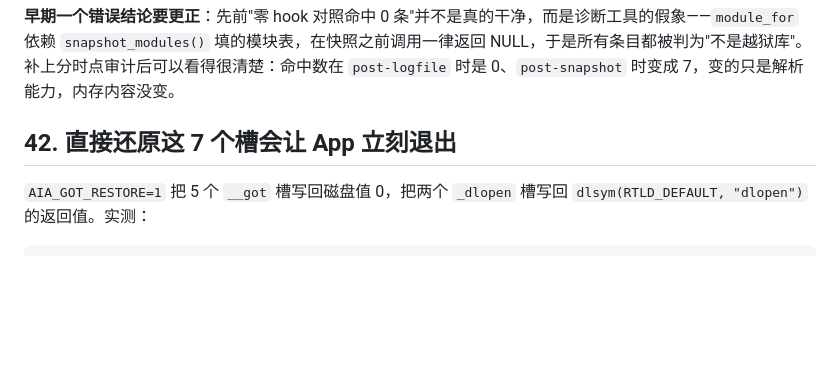
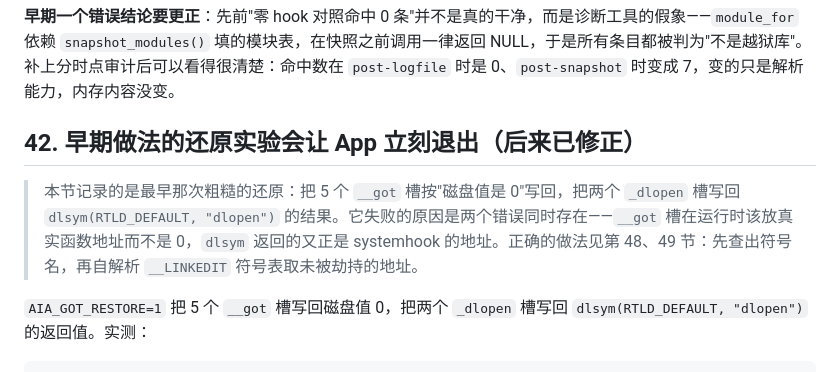
Before and after one commit to Liam0205/iOS-tweaks, a Markdown page: aiabypass/analysis.md, the part around the change. Drawn GitHub-style; blank space fills up the shorter version.

Commit message:
docs(aiabypass): 修正第 42 节，标明早期还原实验失败的具体原因

```diff
--- a/aiabypass/analysis.md
+++ b/aiabypass/analysis.md
@@ -489,7 +489,9 @@ appBase=0x10410c000 shBase=0x108720000
 
 **早期一个错误结论要更正**：先前"零 hook 对照命中 0 条"并不是真的干净，而是诊断工具的假象——`module_for` 依赖 `snapshot_modules()` 填的模块表，在快照之前调用一律返回 NULL，于是所有条目都被判为"不是越狱库"。补上分时点审计后可以看得很清楚：命中数在 `post-logfile` 时是 0、`post-snapshot` 时变成 7，变的只是解析能力，内存内容没变。
 
-## 42. 直接还原这 7 个槽会让 App 立刻退出
+## 42. 早期做法的还原实验会让 App 立刻退出（后来已修正）
+
+> 本节记录的是最早那次粗糙的还原：把 5 个 `__got` 槽按"磁盘值是 0"写回，把两个 `_dlopen` 槽写回 `dlsym(RTLD_DEFAULT, "dlopen")` 的结果。它失败的原因是两个错误同时存在——`__got` 槽在运行时该放真实函数地址而不是 0，`dlsym` 返回的又正是 systemhook 的地址。正确的做法见第 48、49 节：先查出符号名，再自解析 `__LINKEDIT` 符号表取未被劫持的地址。
 
 `AIA_GOT_RESTORE=1` 把 5 个 `__got` 槽写回磁盘值 0，把两个 `_dlopen` 槽写回 `dlsym(RTLD_DEFAULT, "dlopen")` 的返回值。实测：
 
```
